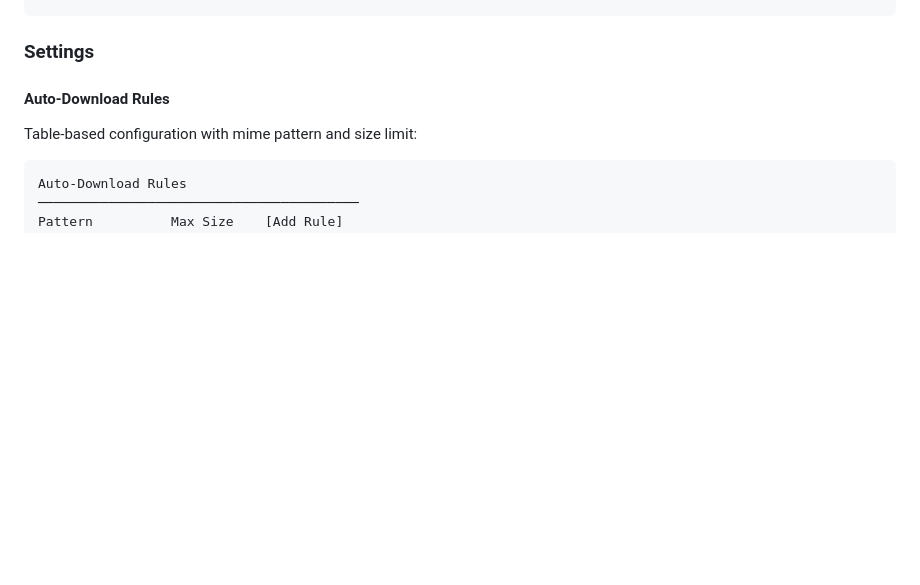
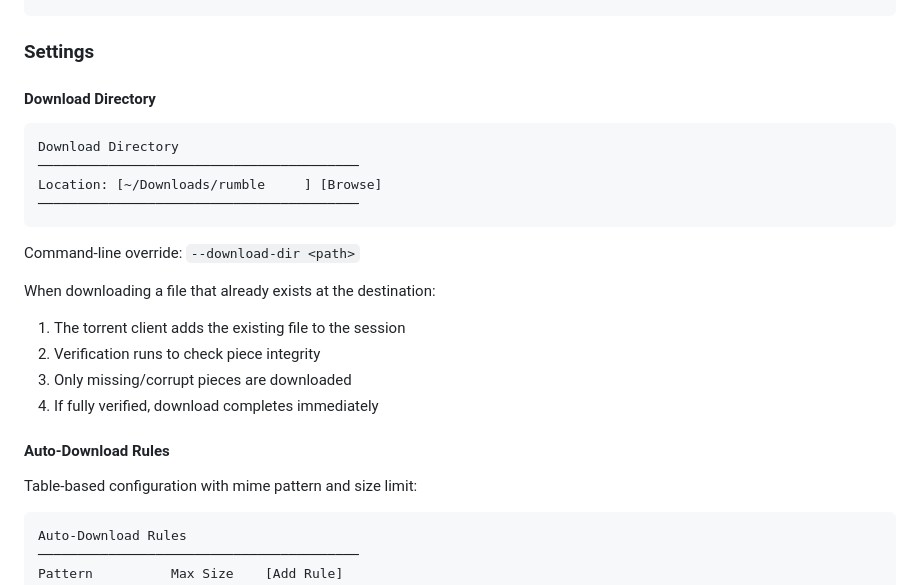
Before and after one commit to u6bkep/rumble, a Markdown page: docs/file-transfer-spec.md, the part around one of its changes. Drawn GitHub-style; blank space fills up the shorter version.

````diff
--- a/docs/file-transfer-spec.md
+++ b/docs/file-transfer-spec.md
@@ -314,6 +327,23 @@ Transfers
 ```
 
 ### Settings
+
+#### Download Directory
+
+```
+Download Directory
+─────────────────────────────────────────
+Location: [~/Downloads/rumble     ] [Browse]
+─────────────────────────────────────────
+```
+
+Command-line override: `--download-dir <path>`
+
+When downloading a file that already exists at the destination:
+1. The torrent client adds the existing file to the session
+2. Verification runs to check piece integrity
+3. Only missing/corrupt pieces are downloaded
+4. If fully verified, download completes immediately
 
 #### Auto-Download Rules
 
````
Also changed, not shown: other parts of docs/file-transfer-spec.md (+31 -14 lines), CLAUDE.md (+17 -0 lines).
